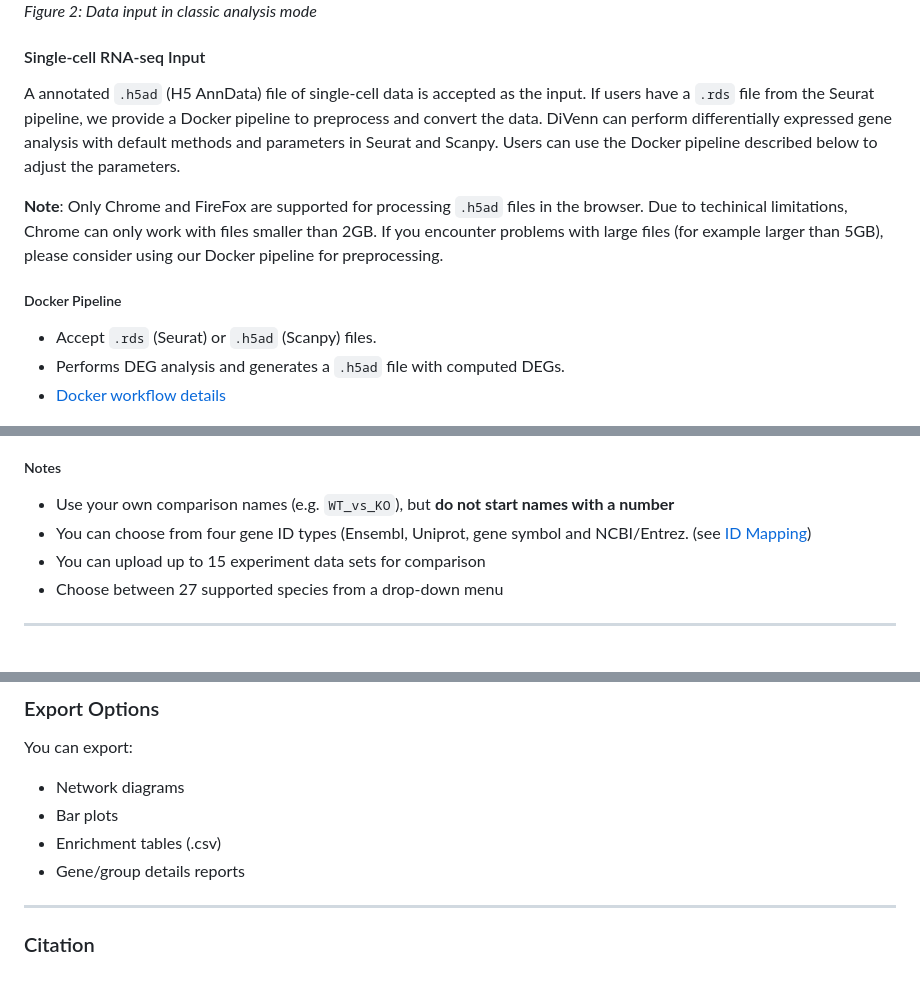
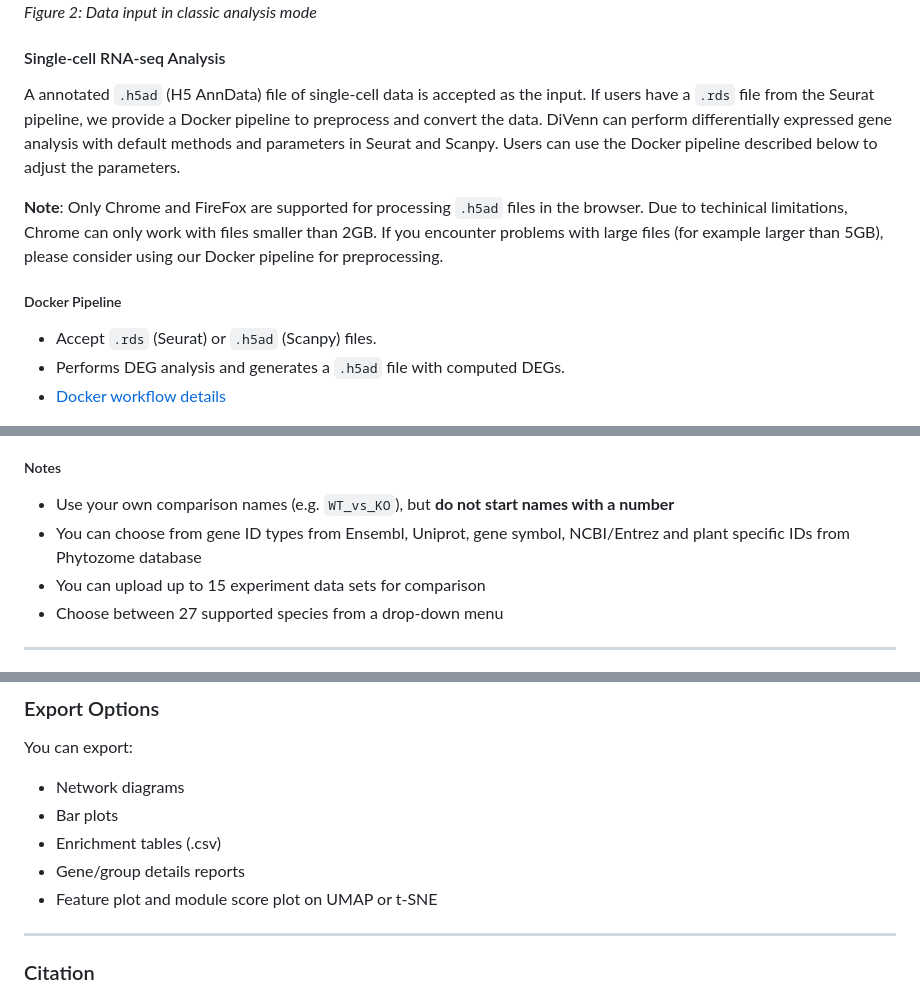
Before and after one commit to BCH-RC/DiVenn2, a Markdown page: README.md, 3 parts joined by grey strips. Rendered like a GitHub page.

```diff
--- a/README.md
+++ b/README.md
@@ -93,7 +93,7 @@ on their own cut-off value of fold change. Additional columns can be added to in
   <p><em>Figure 2: Data input in classic analysis mode</em></p>
 </div>
 
-#### Single-cell RNA-seq Input
+#### Single-cell RNA-seq Analysis
 
 A annotated `.h5ad` (H5 AnnData) file of single-cell data is accepted as the input. If users have a `.rds` file from the Seurat pipeline, we provide a Docker pipeline to preprocess and convert the data. DiVenn can perform differentially expressed gene analysis with default methods and parameters in Seurat and Scanpy. Users can use the Docker pipeline described below to adjust the parameters.
 
@@ -143,7 +143,7 @@ If no DEG results are found, users can select annotations from the file to calcu
 
 ##### Notes
 - Use your own comparison names (e.g. `WT_vs_KO`), but **do not start names with a number**
-- You can choose from four gene ID types (Ensembl, Uniprot, gene symbol and NCBI/Entrez. (see [ID Mapping](#species-and-id-mapping))
+- You can choose from gene ID types from Ensembl, Uniprot, gene symbol, NCBI/Entrez and plant specific IDs from Phytozome database
 - You can upload up to 15 experiment data sets for comparison
 - Choose between 27 supported species from a drop-down menu
 
@@ -276,6 +276,7 @@ You can export:
 - Bar plots
 - Enrichment tables (.csv)
 - Gene/group details reports
+- Feature plot and module score plot on UMAP or t-SNE
 
 ---
 
```
Also changed, not shown: other parts of README.md (+14 -14 lines).
